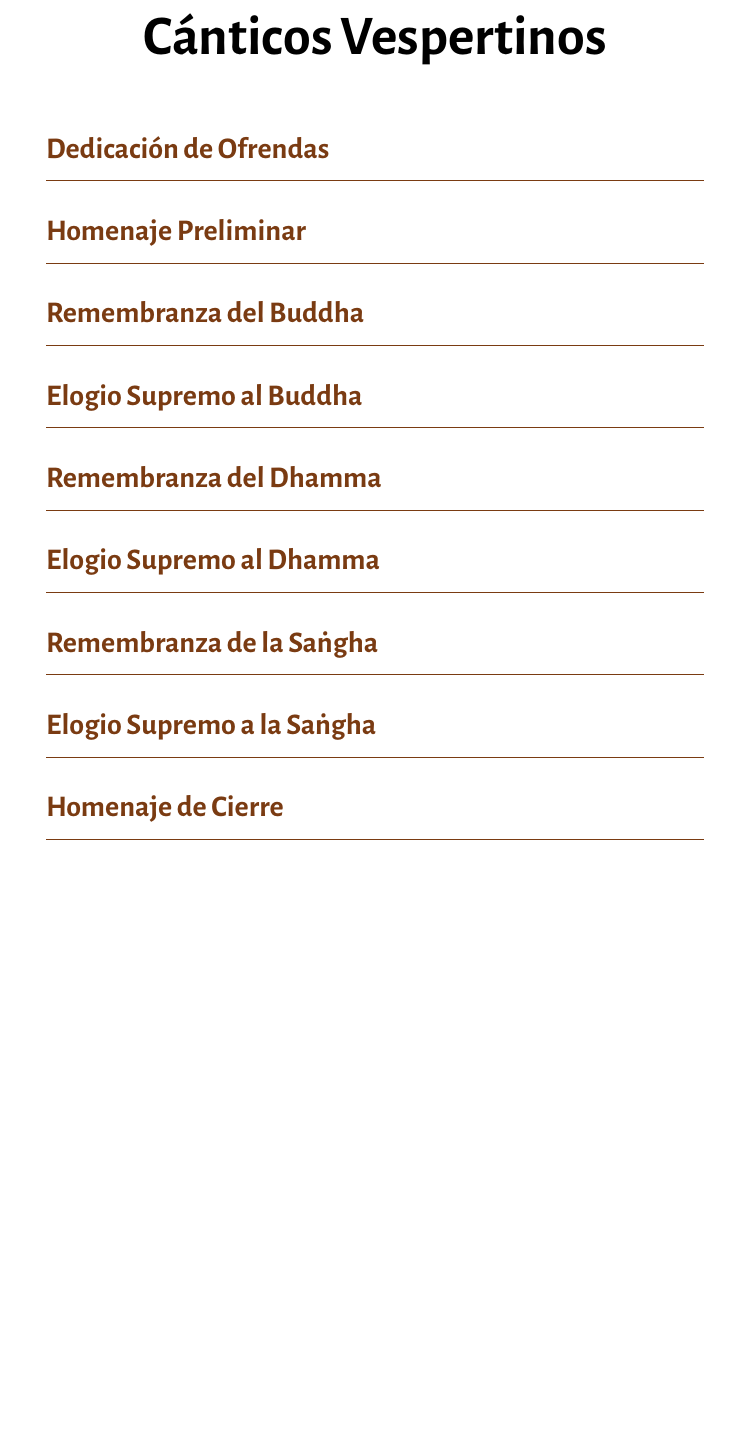
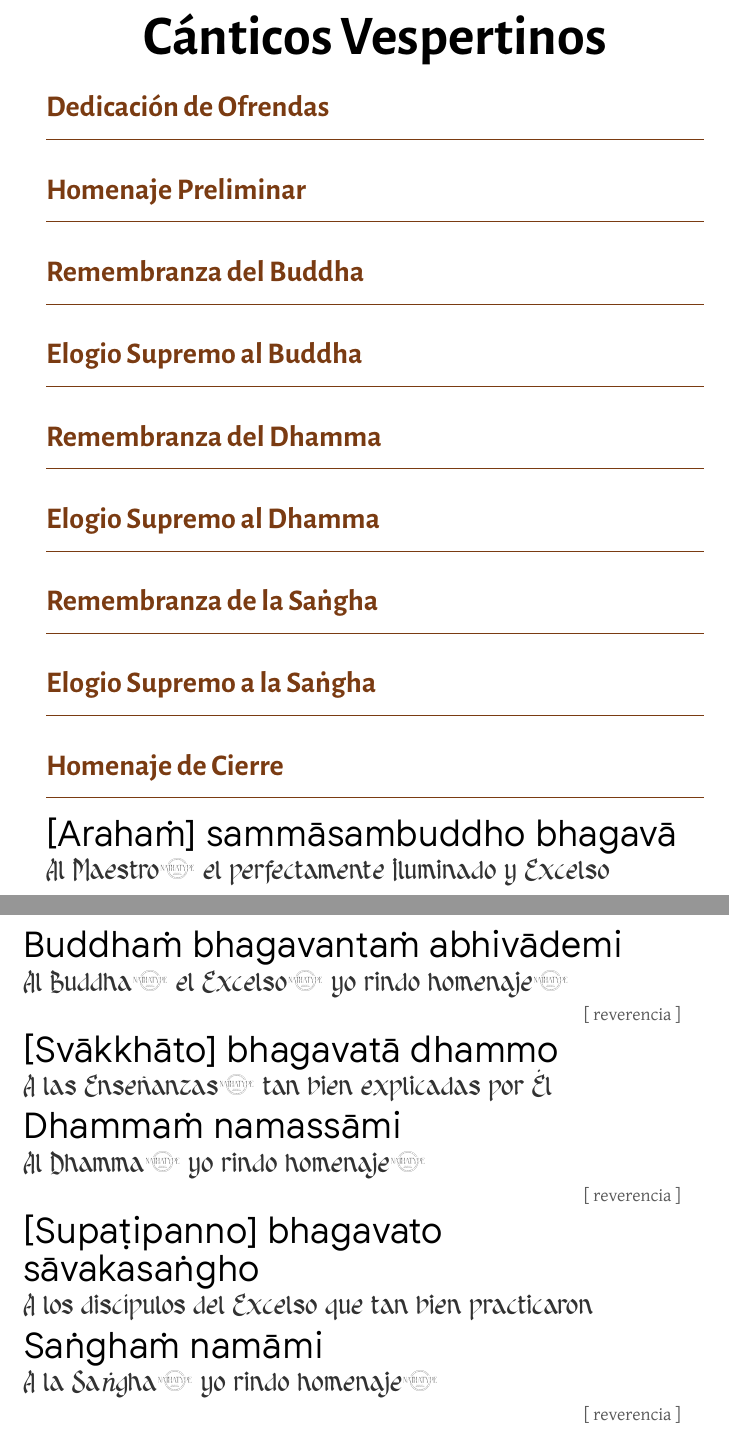
Before and after one commit to VarabhoBhikkhu/CanticosBuddhistasAljamiados, a Typst document (typst/libro-canticos.typ): part of page 21 of 31 before the commit and two parts of pages 23 and 24 of 33 after it, the two joined at a grey line, cut so that both start at the same text, the shorter picture padded with empty space. Compiled offline with Typst 0.15; a missing font is replaced by an installed copy or a similar font.

```diff
--- a/typst/libro-canticos.typ
+++ b/typst/libro-canticos.typ
@@ -325,15 +324,23 @@
 #pl("Sā sā no paṭipatti Imassa kevalassa dukkha-kkhandhassa antakiriyāya saṁvattatu", "Que el cultivo de esta práctica pueda conducirnos al término de toda esta masa de sufrimiento.")
 
 == Homenaje de Cierre
+#pl("[Arahaṁ] sammāsambuddho bhagavā", "Al Maestro, el perfectamente Iluminado y Excelso")
+#pl("Buddhaṁ bhagavantaṁ abhivādemi", "Al Buddha, el Excelso, yo rindo homenaje.")
+#rev
 
+#pl("[Svākkhāto] bhagavatā dhammo", "A las Enseñanzas, tan bien explicadas por Él")
+#pl("Dhammaṁ namassāmi", "Al Dhamma, yo rindo homenaje.")
+#rev
+
+#pl("[Supaṭipanno] bhagavato sāvakasaṅgho", "A los discípulos del Excelso que tan bien practicaron")
+#pl("Saṅghaṁ namāmi", "A la Saṅgha, yo rindo homenaje.")
+#rev
 // ============================================================
 //  PARTE 2 — CÁNTICOS VESPERTINOS
 //  (en el original: Pāli en página par, traducción en la impar)
 // ============================================================
 #pagebreak(to: "odd")
 = Cánticos Vespertinos
-
-
 
 == Dedicación de Ofrendas
 
@@ -350,8 +357,19 @@
 == Remembranza de la Saṅgha
 
 == Elogio Supremo a la Saṅgha
+== Homenaje de Cierre
+#pl("[Arahaṁ] sammāsambuddho bhagavā", "Al Maestro, el perfectamente Iluminado y Excelso")
+#pl("Buddhaṁ bhagavantaṁ abhivādemi", "Al Buddha, el Excelso, yo rindo homenaje.")
+#rev
 
-== Homenaje de Cierre
+#pl("[Svākkhāto] bhagavatā dhammo", "A las Enseñanzas, tan bien explicadas por Él")
+#pl("Dhammaṁ namassāmi", "Al Dhamma, yo rindo homenaje.")
+#rev
+
+#pl("[Supaṭipanno] bhagavato sāvakasaṅgho", "A los discípulos del Excelso que tan bien practicaron")
+#pl("Saṅghaṁ namāmi", "A la Saṅgha, yo rindo homenaje.")
+#rev
+
 
 // ============================================================
 //  PARTE 3 — REFLEXIONES Y REMEMBRANZAS
```
Also changed, not shown: AGENTS.md (+8 -2 lines), images/Gemini_Generated_Image_cmzd9ucmzd9ucmzd.jpg (added), typst/libro-canticos.pdf, typst/libro-canticos.typ (3 more changed lines).
